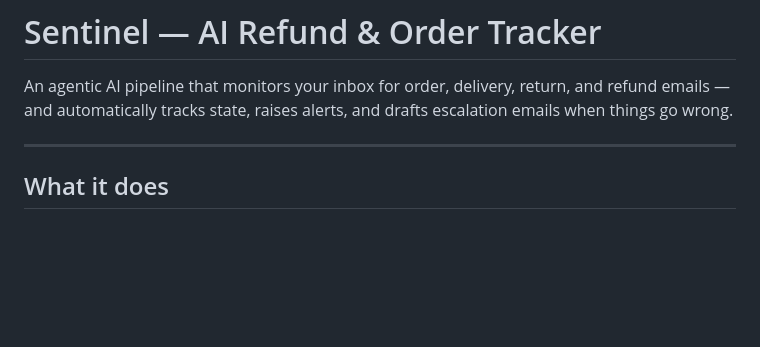
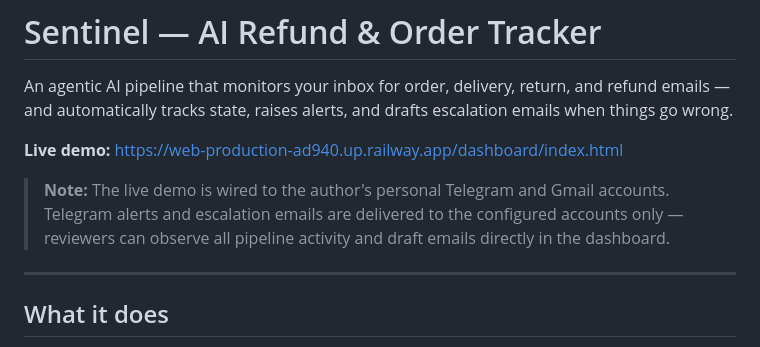
Before and after one commit to chibDevika/sentinel, a Markdown page: README.md, the part around the change. GitHub-like rendering; blank space fills up the shorter version.

Commit message:
Add live demo URL and reviewer note to README

```diff
--- a/README.md
+++ b/README.md
@@ -1,6 +1,10 @@
 # Sentinel — AI Refund & Order Tracker
 
 An agentic AI pipeline that monitors your inbox for order, delivery, return, and refund emails — and automatically tracks state, raises alerts, and drafts escalation emails when things go wrong.
+
+**Live demo:** https://web-production-ad940.up.railway.app/dashboard/index.html
+
+> **Note:** The live demo is wired to the author's personal Telegram and Gmail accounts. Telegram alerts and escalation emails are delivered to the configured accounts only — reviewers can observe all pipeline activity and draft emails directly in the dashboard.
 
 ---
 
```
